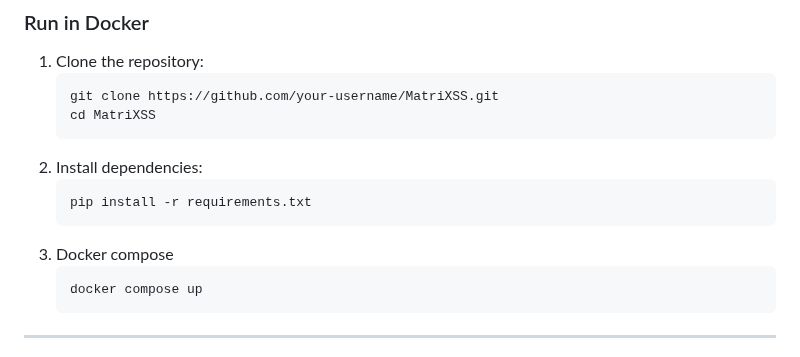
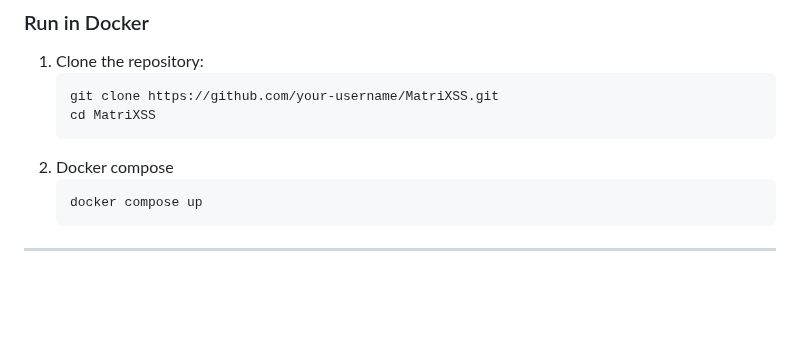
Before and after one commit to MatriXSS-Fontys/MatriXSS-proc, a Markdown page: README.md, the part around the change. GitHub-like rendering; blank space fills up the shorter version.

Commit message:
Update README.md
Remove the "install dependencies" step from Docker instructions, since the application is containerized anyways.

````diff
--- a/README.md
+++ b/README.md
@@ -86,11 +86,7 @@ Blind XSS attacks occur when the payload is triggered in a context inaccessible
    git clone https://github.com/your-username/MatriXSS.git
    cd MatriXSS
    ```
-2. Install dependencies:
-   ```bash
-   pip install -r requirements.txt
-   ```
-3. Docker compose
+2. Docker compose
    ```bash
    docker compose up
    ```
````
